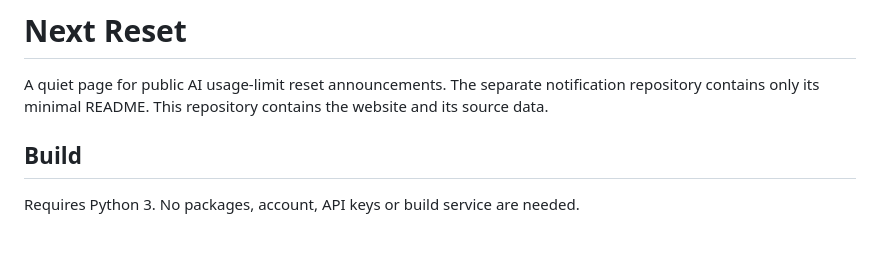
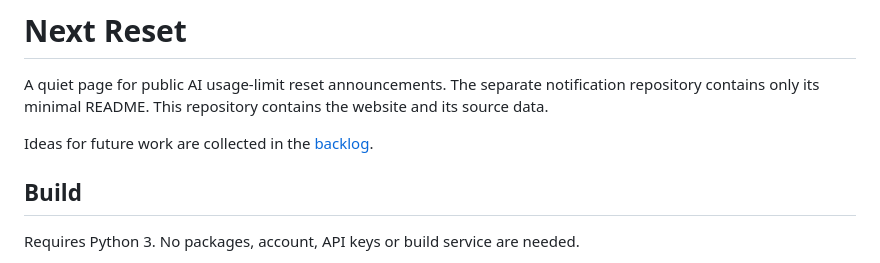
Before and after one commit to inmve/next-reset, a Markdown page: README.md, the part around the change. Drawn GitHub-style; blank space fills up the shorter version.

Commit message:
Add product idea backlog (#20)
Co-authored-by: inmve <184829+inmve@users.noreply.github.com>

```diff
--- a/README.md
+++ b/README.md
@@ -1,6 +1,8 @@
 # Next Reset
 
 A quiet page for public AI usage-limit reset announcements. The separate notification repository contains only its minimal README. This repository contains the website and its source data.
+
+Ideas for future work are collected in the [backlog](backlog.md).
 
 ## Build
 
```
Also changed, not shown: backlog.md (added, +19 -0 lines), 1 other file.
